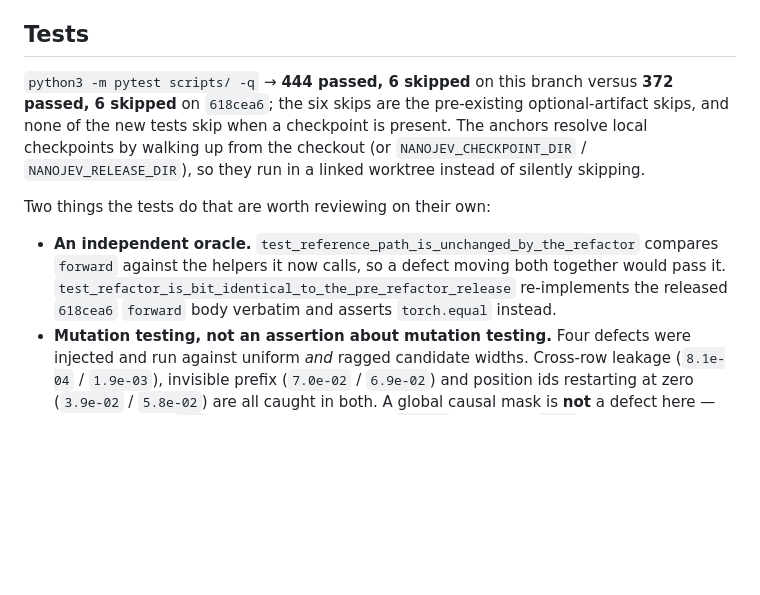
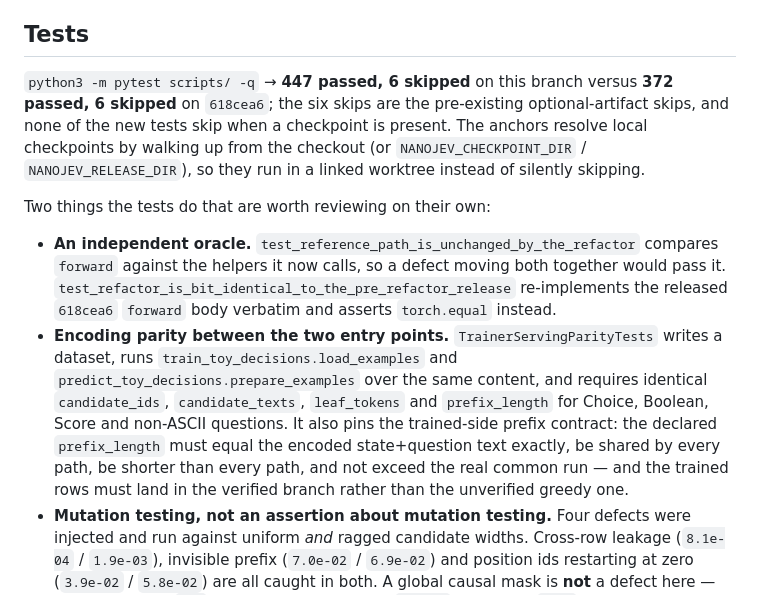
Before and after one commit to 12libao/NanoJev, a Markdown page: .pr-description.md, the part around the change. Rendered like a GitHub page; blank space fills up the shorter version.

Commit message:
Record the encoding-parity tests in the PR description

```diff
--- a/.pr-description.md
+++ b/.pr-description.md
@@ -151,7 +151,7 @@ specific and live in the artifact, never asserted as constants.
 
 ## Tests
 
-`python3 -m pytest scripts/ -q` → **444 passed, 6 skipped** on this branch versus
+`python3 -m pytest scripts/ -q` → **447 passed, 6 skipped** on this branch versus
 **372 passed, 6 skipped** on `618cea6`; the six skips are the pre-existing optional-artifact
 skips, and none of the new tests skip when a checkpoint is present. The anchors resolve local
 checkpoints by walking up from the checkout (or `NANOJEV_CHECKPOINT_DIR` /
@@ -163,6 +163,14 @@ Two things the tests do that are worth reviewing on their own:
   `forward` against the helpers it now calls, so a defect moving both together would pass it.
   `test_refactor_is_bit_identical_to_the_pre_refactor_release` re-implements the released
   `618cea6` `forward` body verbatim and asserts `torch.equal` instead.
+* **Encoding parity between the two entry points.** `TrainerServingParityTests` writes a
+  dataset, runs `train_toy_decisions.load_examples` and
+  `predict_toy_decisions.prepare_examples` over the same content, and requires identical
+  `candidate_ids`, `candidate_texts`, `leaf_tokens` and `prefix_length` for Choice, Boolean,
+  Score and non-ASCII questions. It also pins the trained-side prefix contract: the declared
+  `prefix_length` must equal the encoded state+question text exactly, be shared by every path,
+  be shorter than every path, and not exceed the real common run — and the trained rows must
+  land in the verified branch rather than the unverified greedy one.
 * **Mutation testing, not an assertion about mutation testing.** Four defects were injected
   and run against uniform *and* ragged candidate widths. Cross-row leakage (`8.1e-04` /
   `1.9e-03`), invisible prefix (`7.0e-02` / `6.9e-02`) and position ids restarting at zero
```
